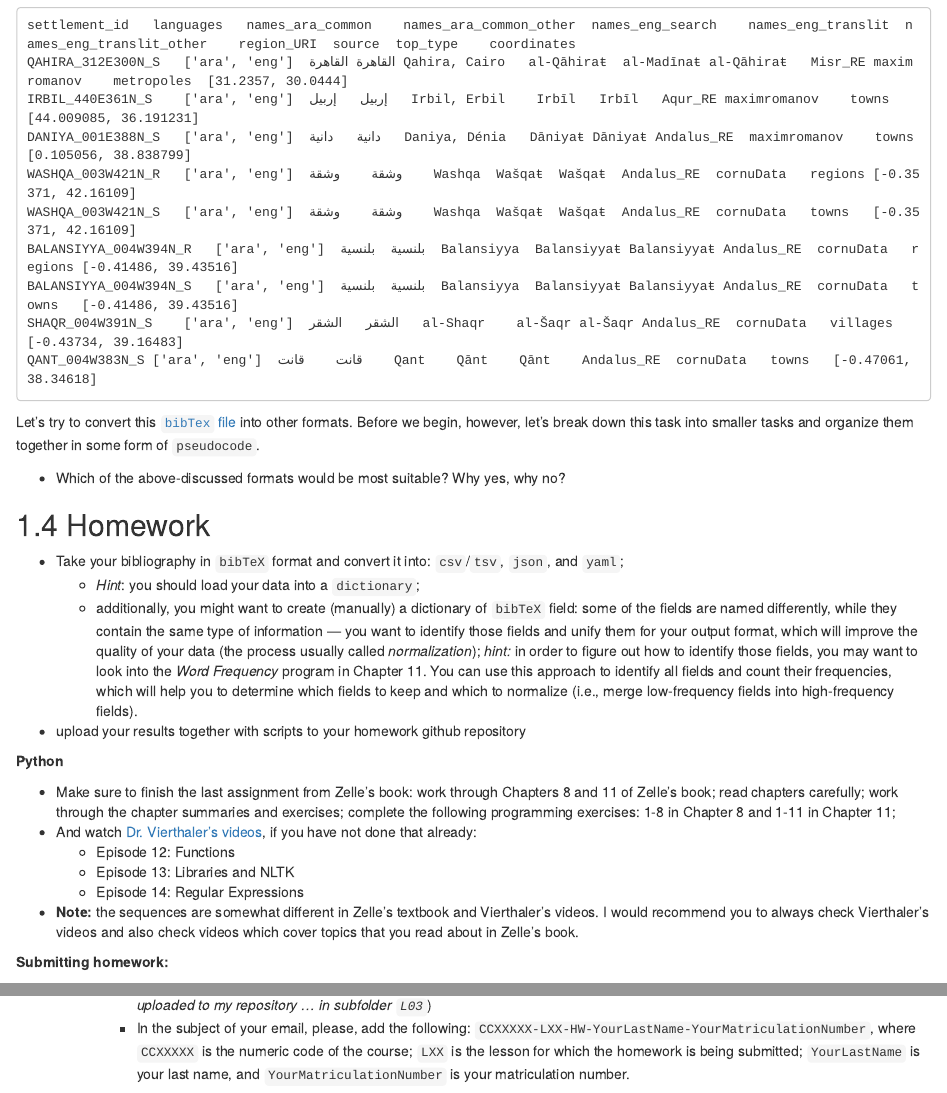
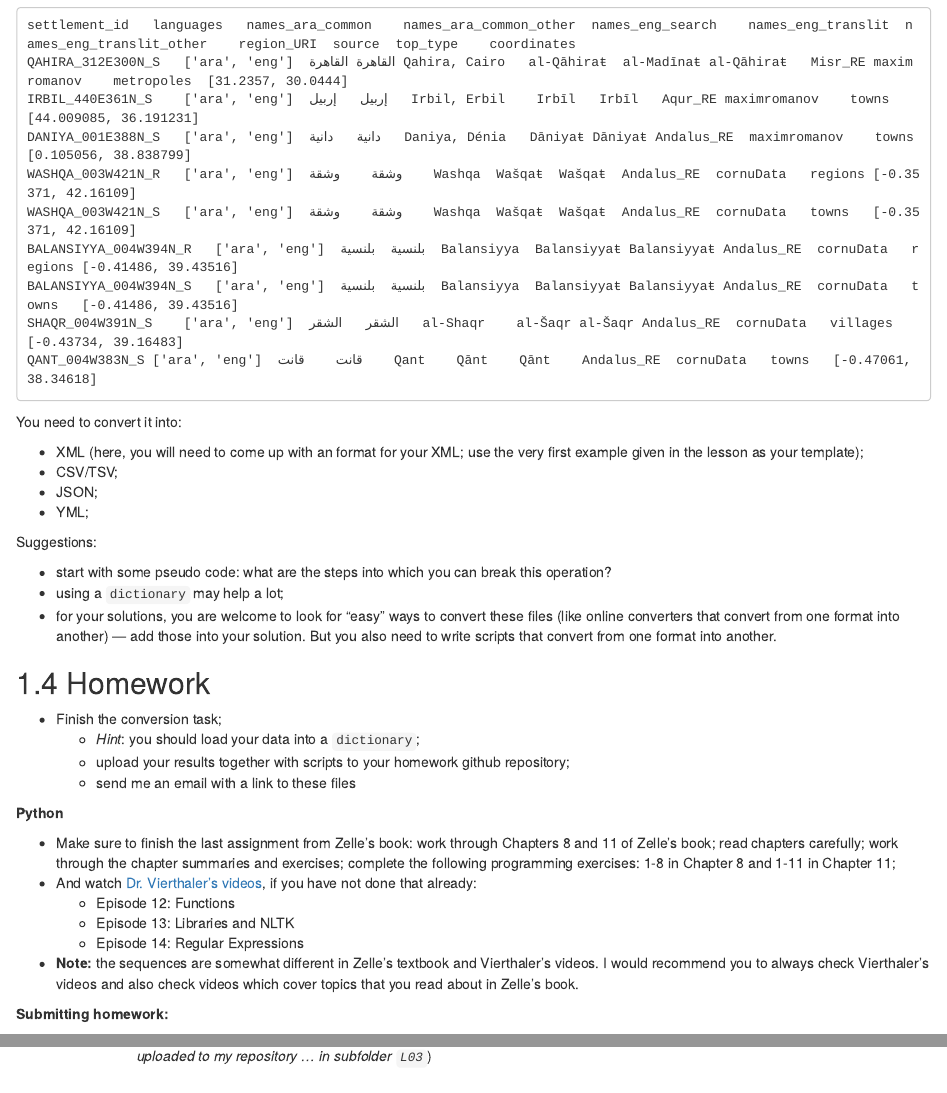
Before and after one commit to maximromanov/dh_in_mes, an R Markdown document (02-Lesson07.Rmd): the page in a window 1100 px wide, from 4020 px down, and a second part further down, joined at a grey line. Rendered offline with R 4.5, knitr and Pandoc, with nearby package versions; drawn as R Markdown's standard HTML page in place of the format the file asks for; long lines of code are wrapped.

Commit message:
Update the book

````diff
--- a/02-Lesson07.Rmd
+++ b/02-Lesson07.Rmd
@@ -215,18 +215,25 @@ SHAQR_004W391N_S	['ara', 'eng']	الشقر	الشقر	al-Shaqr	al-Šaqr	al-Šaqr
 QANT_004W383N_S	['ara', 'eng']	قانت	قانت	Qant	Qānt	Qānt	Andalus_RE	cornuData	towns	[-0.47061, 38.34618]
 ```
 
+You need to convert it into:
 
+- XML (here, you will need to come up with an format for your XML; use the very first example given in the lesson as your template);
+- CSV/TSV;
+- JSON;
+- YML;
 
-Let's try to convert this [`bibTex` file](./files/settlements.csv) into other formats. Before we begin, however, let's break down this task into smaller tasks and organize them together in some form of `pseudocode`.
+Suggestions:
 
-- Which of the above-discussed formats would be most suitable? Why yes, why no?
+- start with some pseudo code: what are the steps into which you can break this operation?
+- using a `dictionary` may help a lot;
+- for your solutions, you are welcome to look for "easy" ways to convert these files (like online converters that convert from one format into another) --- add those into your solution. But you also need to write scripts that convert from one format into another.
 
-## Homework{#HWL06}
+## Homework{#HWL07}
 
-- Take your bibliography in `bibTeX` format and convert it into: `csv`/`tsv`, `json`, and `yaml`;
+- Finish the conversion task;
   - *Hint*: you should load your data into a `dictionary`;
-  - additionally, you might want to create (manually) a dictionary of `bibTeX` field: some of the fields are named differently, while they contain the same type of information --- you want to identify those fields and unify them for your output format, which will improve the quality of your data (the process usually called *normalization*); *hint:* in order to figure out how to identify those fields, you may want to look into the *Word Frequency* program in Chapter 11. You can use this approach to identify all fields and count their frequencies, which will help you to determine which fields to keep and which to normalize (i.e., merge low-frequency fields into high-frequency fields).
-- upload your results together with scripts to your homework github repository
+  - upload your results together with scripts to your homework github repository;
+  - send me an email with a link to these files
 
 **Python**
 
@@ -245,2 +252 @@ Let's try to convert this [`bibTex` file](./files/settlements.csv) into other fo
 	* Email me the link to your repository with a short message (Something like: *I have completed homework for Lesson 3, which is uploaded to my repository ... in subfolder `L03`*)
-	* In the subject of your email, please, add the following: `CCXXXXX-LXX-HW-YourLastName-YourMatriculationNumber`, where `CCXXXXX` is the numeric code of the course; `LXX` is the lesson for which the homework is being submitted; `YourLastName` is your last name, and `YourMatriculationNumber` is your matriculation number.
````
Also changed, not shown: docs/reference-keys.txt, docs/search_index.json, 02-Lesson07.Rmd (2 more changed lines), 11 other files.
